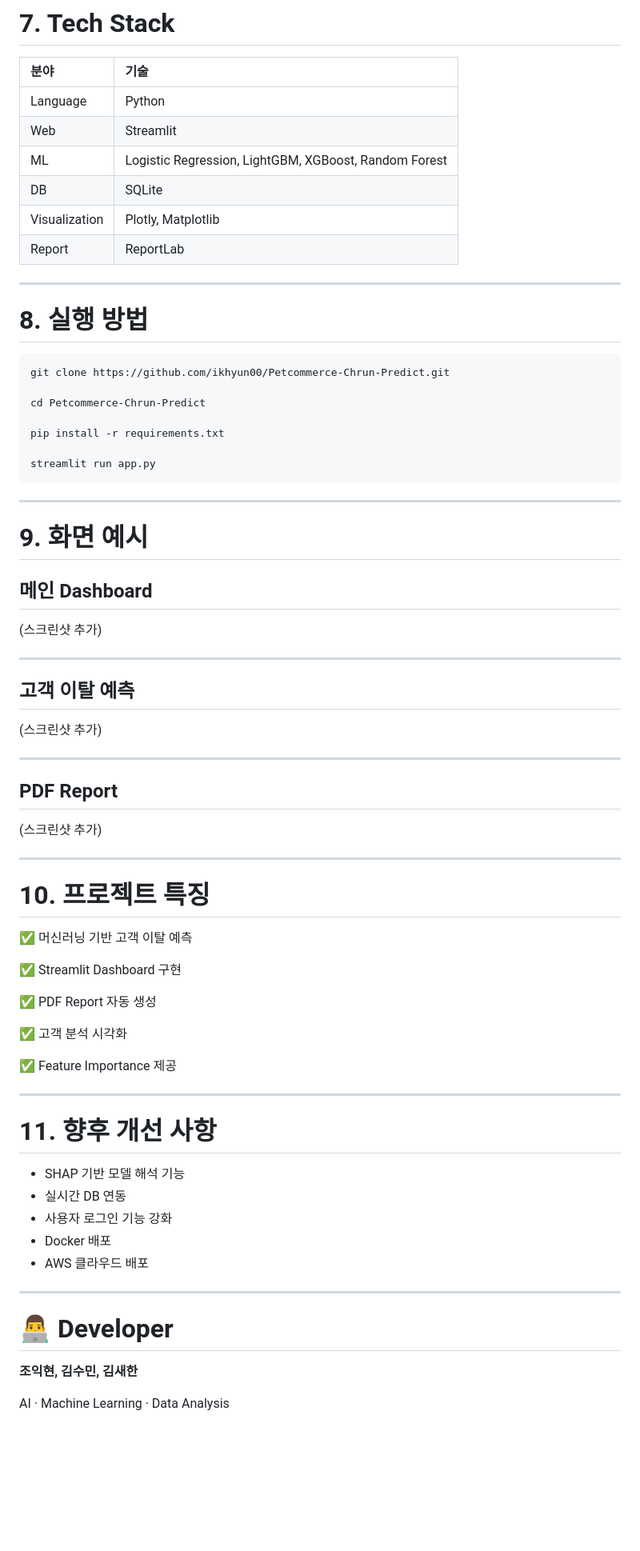
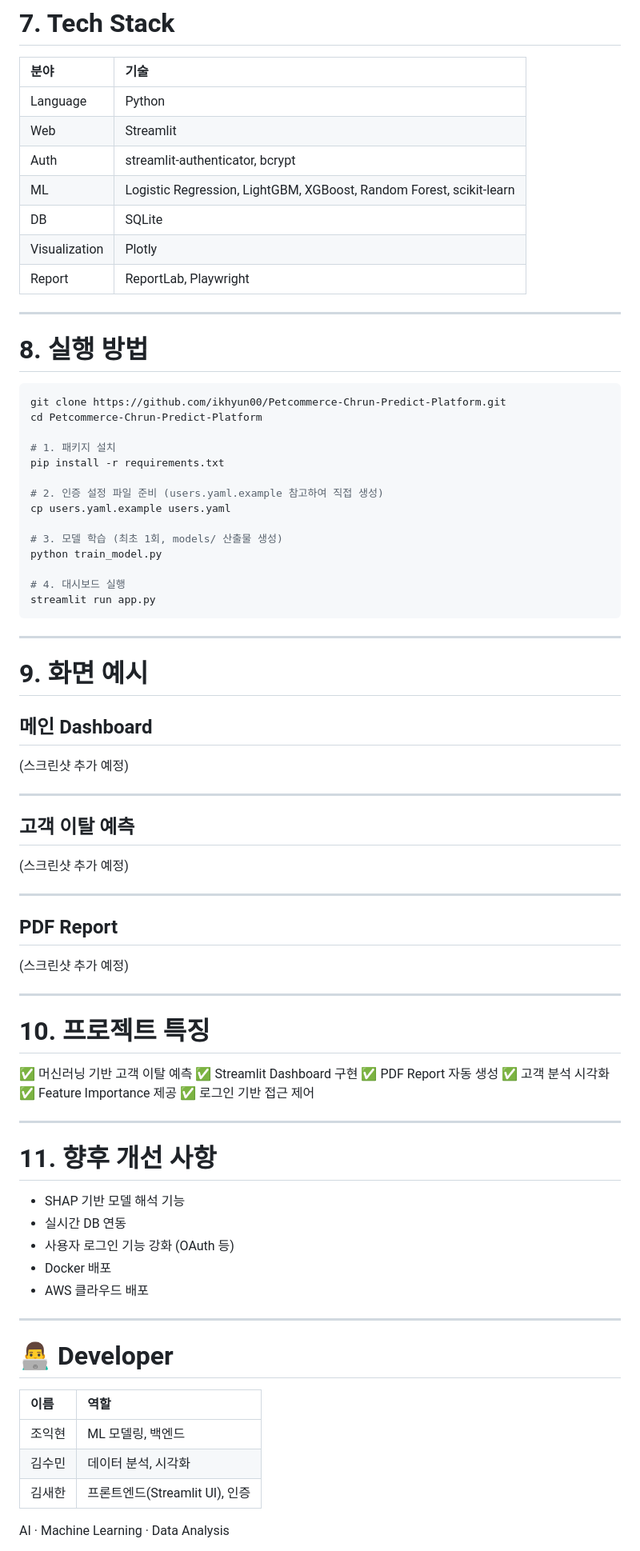
Before and after one commit to ikhyun00/Petcommerce-Churn-Predict-Platform, a Markdown page: README.md, the part around one of its changes. Shown at 80% size. Rendered like a GitHub page; blank space fills up the shorter version.

````diff
--- a/README.md
+++ b/README.md
@@ -160,22 +147,30 @@ PDF Report
 | :--- | :--- |
 | Language | Python |
 | Web | Streamlit |
-| ML | Logistic Regression, LightGBM, XGBoost, Random Forest |
+| Auth | streamlit-authenticator, bcrypt |
+| ML | Logistic Regression, LightGBM, XGBoost, Random Forest, scikit-learn |
 | DB | SQLite |
-| Visualization | Plotly, Matplotlib |
-| Report | ReportLab |
+| Visualization | Plotly |
+| Report | ReportLab, Playwright |
 
 ---
 
 # 8. 실행 방법
 
 ```bash
-git clone https://github.com/ikhyun00/Petcommerce-Chrun-Predict.git
+git clone https://github.com/ikhyun00/Petcommerce-Chrun-Predict-Platform.git
+cd Petcommerce-Chrun-Predict-Platform
 
-cd Petcommerce-Chrun-Predict
-
+# 1. 패키지 설치
 pip install -r requirements.txt
 
+# 2. 인증 설정 파일 준비 (users.yaml.example 참고하여 직접 생성)
+cp users.yaml.example users.yaml
+
+# 3. 모델 학습 (최초 1회, models/ 산출물 생성)
+python train_model.py
+
+# 4. 대시보드 실행
 streamlit run app.py
 ```
 
@@ -184,34 +179,28 @@ streamlit run app.py
 # 9. 화면 예시
 
 ## 메인 Dashboard
-
-(스크린샷 추가)
+(스크린샷 추가 예정)
 
 ---
 
 ## 고객 이탈 예측
-
-(스크린샷 추가)
+(스크린샷 추가 예정)
 
 ---
 
 ## PDF Report
-
-(스크린샷 추가)
+(스크린샷 추가 예정)
 
 ---
 
 # 10. 프로젝트 특징
 
 ✅ 머신러닝 기반 고객 이탈 예측
-
 ✅ Streamlit Dashboard 구현
-
 ✅ PDF Report 자동 생성
-
 ✅ 고객 분석 시각화
-
 ✅ Feature Importance 제공
+✅ 로그인 기반 접근 제어
 
 ---
 
@@ -219,7 +208,7 @@ streamlit run app.py
 
 - SHAP 기반 모델 해석 기능
 - 실시간 DB 연동
-- 사용자 로그인 기능 강화
+- 사용자 로그인 기능 강화 (OAuth 등)
 - Docker 배포
 - AWS 클라우드 배포
 
@@ -227,7 +216,11 @@ streamlit run app.py
 
 # 👨‍💻 Developer
 
-**조익현, 김수민, 김새한**
+| 이름 | 역할 |
+| :--- | :--- |
+| 조익현 | ML 모델링, 백엔드 |
+| 김수민 | 데이터 분석, 시각화 |
+| 김새한 | 프론트엔드(Streamlit UI), 인증 |
 
 AI · Machine Learning · Data Analysis
 
````
Also changed, not shown: other parts of README.md (+46 -60 lines).
